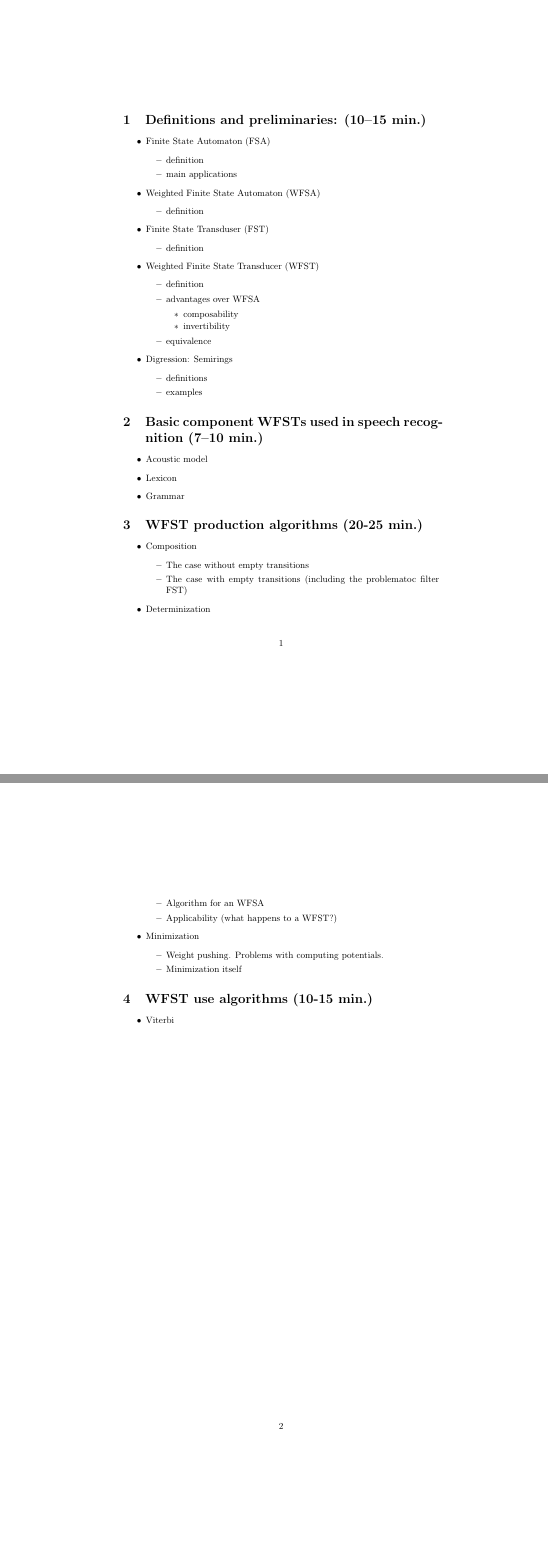
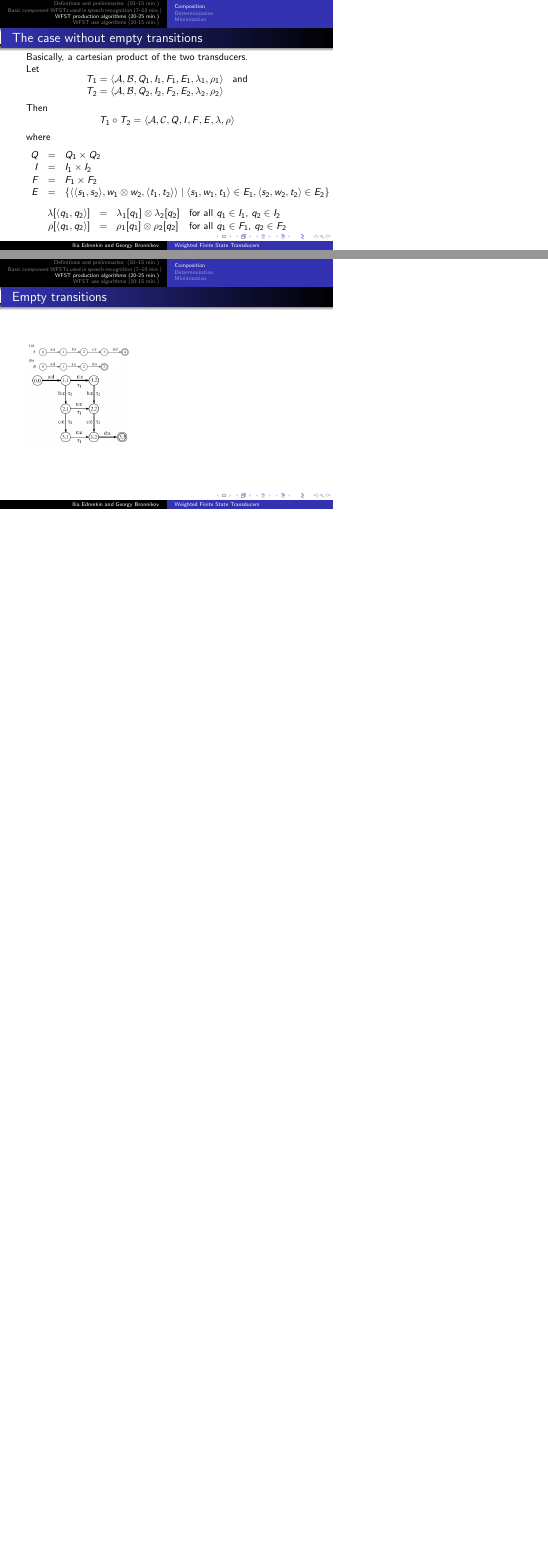
Before and after one commit to gogabr/wfst-talk, LaTeX slides (wfst-talk.tex): pages 1 and 2 of 2 before the commit and pages 5 and 6 of 9 after it, joined at a grey line, the shorter picture padded with empty space. Compiled offline with pdfLaTeX.

Commit message:
Intermediate state

```diff
--- a/wfst-talk.tex
+++ b/wfst-talk.tex
@@ -1,0 +7,2 @@
+\title{Weighted Finite State Transducers}
+\author{Ilia Edrenkin and Georgy Bronnikov}
@@ -45,9 +59,6 @@
 \section{WFST production algorithms (20-25~min.)}
 
-\begin{itemize}
-  \item Composition
-    \begin{itemize}
-      \item The case without empty transitions
-      \item The case with empty transitions (including the problematoc filter FST)
-    \end{itemize}
-  \item Determinization
+\subsection{Composition}
+
+\begin{frame}
+  \frametitle{Composition}
@@ -54,5 +74,51 @@
+\begin{frame}
+  \frametitle{The case without empty transitions}
+
+  Basically, a cartesian product of the two transducers.
+
+  Let
+$$
+\begin{array}{ll}
+T_1 = \<\mathcal{A}, \mathcal{B}, Q_1, I_1, F_1, E_1, \lambda_1, \rho_1\> &
+  \mbox{and} \\
+T_2 = \<\mathcal{A}, \mathcal{B}, Q_2, I_2, F_2, E_2, \lambda_2, \rho_2\> \\
+\end{array}
+$$
+Then
+$$
+T_1 \circ T_2 = \<\mathcal{A}, \mathcal{C}, Q, I, F, E, \lambda, \rho\>
+$$
+where
+$$
+\begin{array}{rcll}
+  Q & = & Q_1 \times Q_2 \\
+  I & = & I_1 \times I_2 \\
+  F & = & F_1 \times F_2 \\
+  E & = & \{\<\<s_1,s_2\>, w_1 \otimes w_2, \<t_1, t_2\>\> \; | \; \<s_1,w_1,t_1\>
+              \in E_1, \<s_2, w_2, t_2\> \in E_2\} \\
+\end{array}
+$$
+$$
+\begin{array}{rcll}
+  \lambda[\<q_1,q_2\>] & = & \lambda_1[q_1]\otimes\lambda_2[q_2] & \mbox{for
+    all $q_1 \in I_1$, $q_2 \in I_2$} \\
+  \rho[\<q_1,q_2\>] & = & \rho_1[q_1]\otimes\rho_2[q_2] & \mbox{for
+    all $q_1 \in F_1$, $q_2 \in F_2$} \\
+\end{array}
+$$
+\end{frame}
+
+\begin{frame}
+  \frametitle{Empty transitions}
+
+  \includegraphics[width=4cm]{composition-example-1.png}\\
+  \includegraphics[width=4cm]{composition-example-2.png}
+
+\end{frame}
+
+\subsection{Determinization}
+\begin{frame}
   \begin{itemize}
   \item Algorithm for an WFSA
   \item Applicability (what happens to a WFST?)
   \end{itemize}
-  \item Minimization
@@ -60,4 +131,3 @@
   \item Weight pushing. Problems with computing potentials.
   \item Minimization itself
   \end{itemize}
-\end{itemize}
```
Also changed, not shown: composition-example-1.png (added), composition-example-2.png (added), wfst-talk.tex (34 more changed lines). Lines whose indentation alone changed are shown as unchanged.
